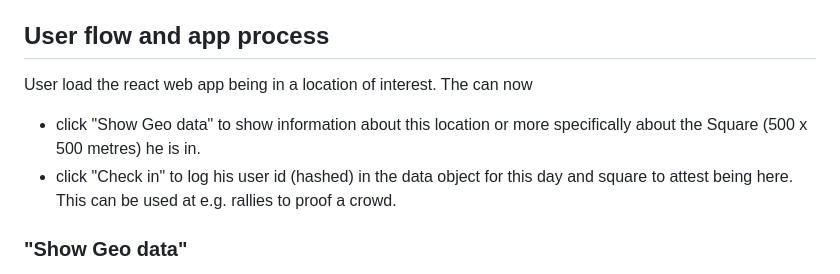
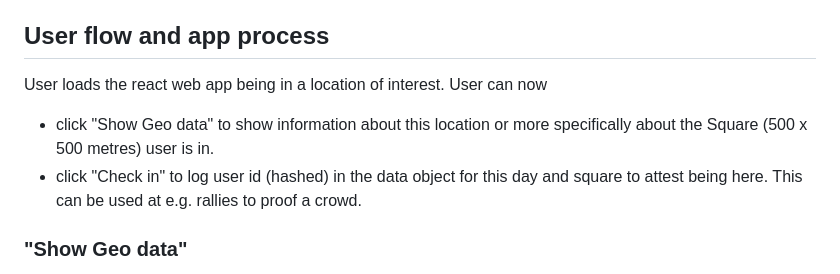
Before and after one commit to reverendlovejoy43782/icp-hackathon-24, a Markdown page: README.md, the part around the change. Drawn GitHub-style.

```diff
--- a/README.md
+++ b/README.md
@@ -45,9 +45,9 @@ The React app was developed using the code and platform provided by Juno.
 
 ## User flow and app process
 
-User load the react web app being in a location of interest. The can now
-- click "Show Geo data" to show information about this location or more specifically about the Square (500 x 500 metres) he is in.
-- click "Check in" to log his user id (hashed) in the data object for this day and square to attest being here. This can be used at e.g. rallies to proof a crowd.
+User loads the react web app being in a location of interest. User can now
+- click "Show Geo data" to show information about this location or more specifically about the Square (500 x 500 metres) user is in.
+- click "Check in" to log user id (hashed) in the data object for this day and square to attest being here. This can be used at e.g. rallies to proof a crowd.
 
 ### "Show Geo data"
 When selecting "Show Geo Data," App.js activates useGeolocation.js to fetch the user's location, and showGeolocation.js for map visualization on Google Maps. Simultaneously, showTable.js reveals a variety of metrics across several sections, illustrating examples of data that can populate the decentralized data layer:
```
